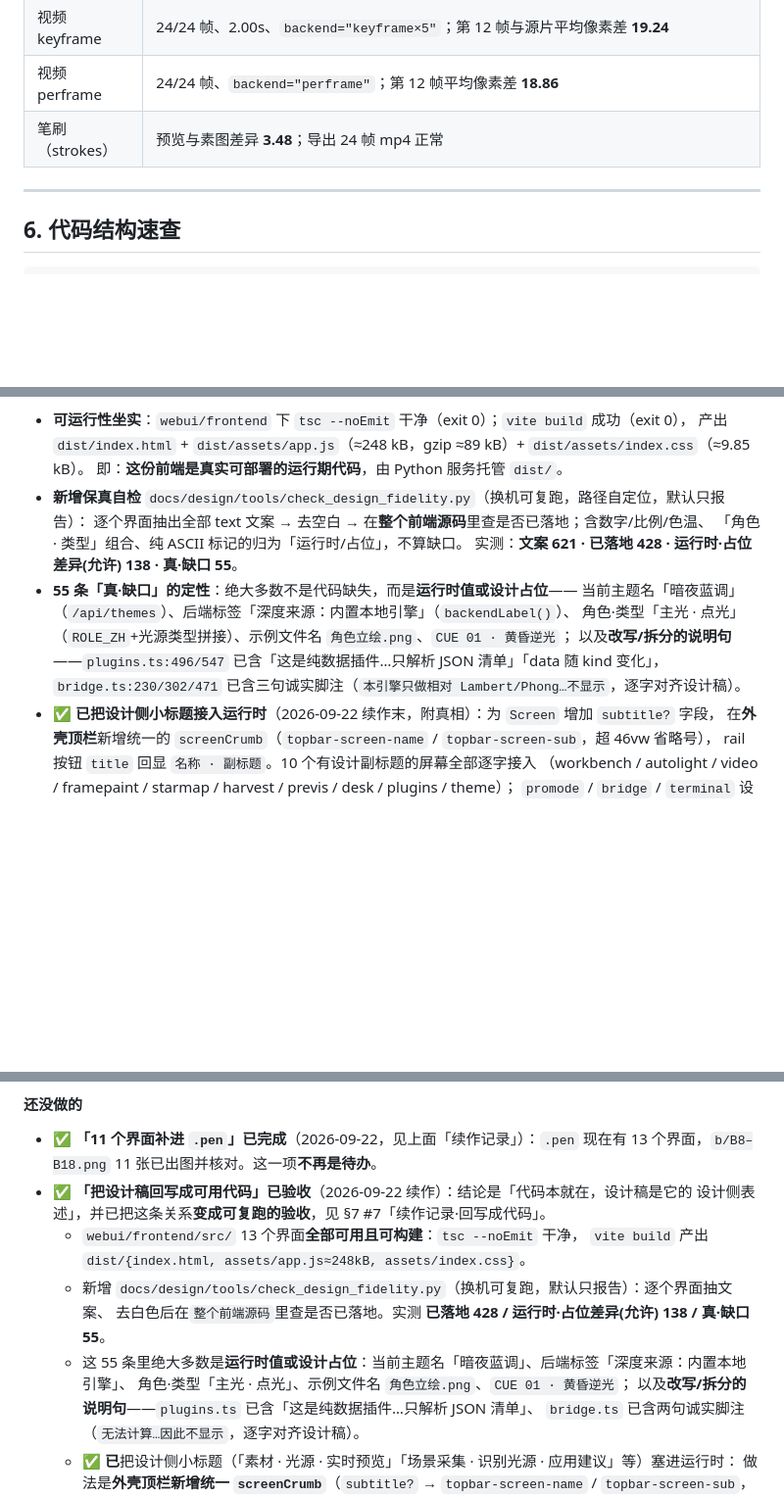
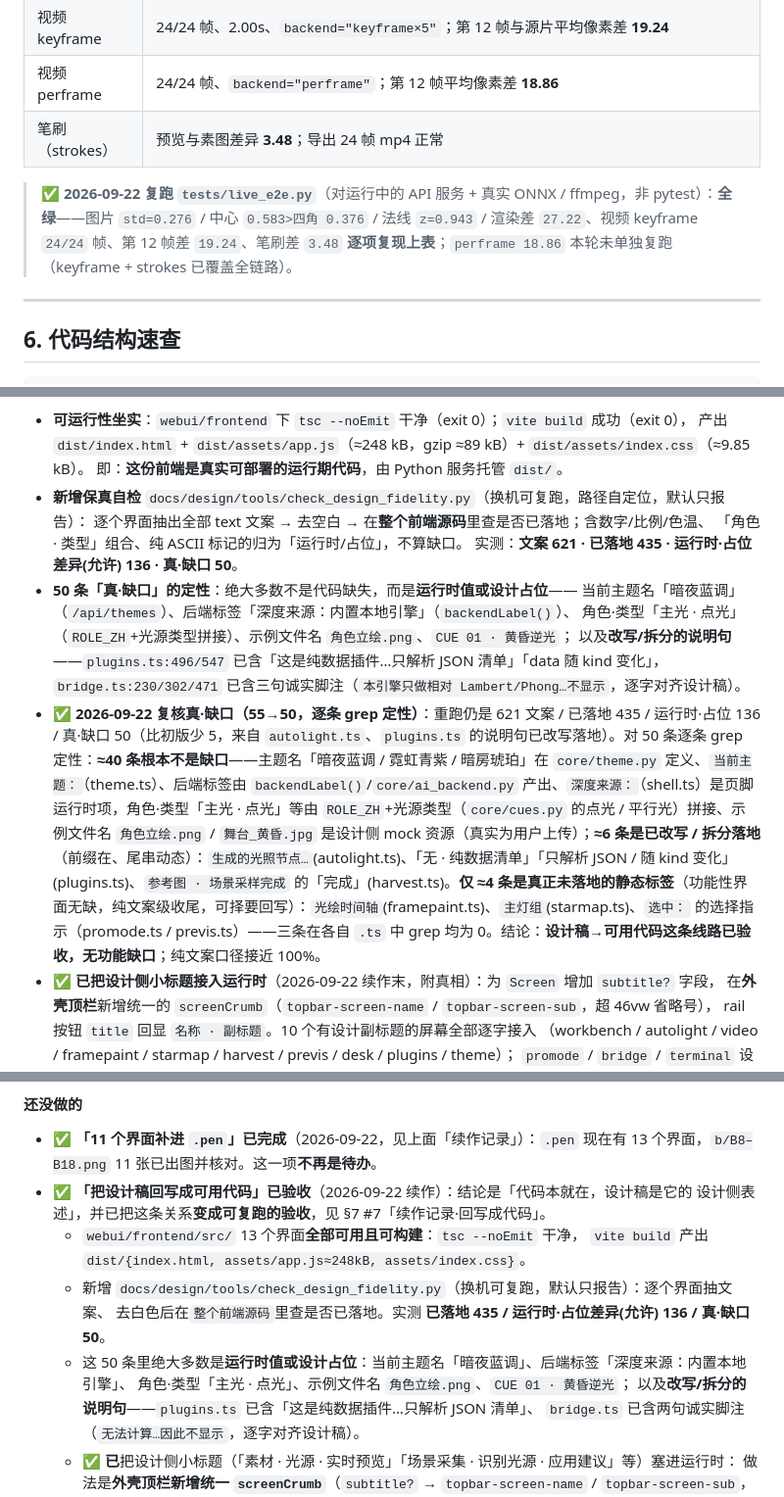
Before and after one commit to addsas222/Glight_studio, a Markdown page: HANDOFF.md, 3 parts joined by grey strips. Shown at 98% size. Rendered like a GitHub page; blank space fills up the shorter version.

Commit message:
docs(HANDOFF): fidelity triage (gap 50, ~4 real) + log 2026-09-22 live e2e green re-run

```diff
--- a/HANDOFF.md
+++ b/HANDOFF.md
@@ -302,6 +302,7 @@ cd C:\Users\54301\Downloads\Glight_studio
 | 视频 perframe | 24/24 帧、`backend="perframe"`；第 12 帧平均像素差 **18.86** |
 | 笔刷（strokes） | 预览与素图差异 **3.48**；导出 24 帧 mp4 正常 |
 
+> ✅ **2026-09-22 复跑 `tests/live_e2e.py`**（对运行中的 API 服务 + 真实 ONNX / ffmpeg，非 pytest）：**全绿**——图片 `std=0.276` / 中心 `0.583>四角 0.376` / 法线 `z=0.943` / 渲染差 `27.22`、视频 keyframe `24/24` 帧、第 12 帧差 `19.24`、笔刷差 `3.48` **逐项复现上表**；`perframe 18.86` 本轮未单独复跑（keyframe + strokes 已覆盖全链路）。
 ---
 
 ## 6. 代码结构速查
@@ -573,12 +574,13 @@ B17 插件中心 · Plugins             B18 主题引擎 · Theme Engine
 - **新增保真自检** `docs/design/tools/check_design_fidelity.py`（换机可复跑，路径自定位，默认只报告）：
   逐个界面抽出全部 text 文案 → 去空白 → 在**整个前端源码**里查是否已落地；含数字/比例/色温、
   「角色 · 类型」组合、纯 ASCII 标记的归为「运行时/占位」，不算缺口。
-  实测：**文案 621 · 已落地 428 · 运行时·占位差异(允许) 138 · 真·缺口 55**。
-- **55 条「真·缺口」的定性**：绝大多数不是代码缺失，而是**运行时值或设计占位**——
+  实测：**文案 621 · 已落地 435 · 运行时·占位差异(允许) 136 · 真·缺口 50**。
+- **50 条「真·缺口」的定性**：绝大多数不是代码缺失，而是**运行时值或设计占位**——
   当前主题名「暗夜蓝调」（`/api/themes`）、后端标签「深度来源：内置本地引擎」（`backendLabel()`）、
   角色·类型「主光 · 点光」（`ROLE_ZH`+光源类型拼接）、示例文件名 `角色立绘.png`、`CUE 01 · 黄昏逆光`；
   以及**改写/拆分的说明句**——`plugins.ts:496/547` 已含「这是纯数据插件…只解析 JSON 清单」「data 随 kind 变化」，
   `bridge.ts:230/302/471` 已含三句诚实脚注（`本引擎只做相对 Lambert/Phong…不显示`，逐字对齐设计稿）。
+- ✅ **2026-09-22 复核真·缺口（55→50，逐条 grep 定性）**：重跑仍是 621 文案 / 已落地 435 / 运行时·占位 136 / 真·缺口 50（比初版少 5，来自 `autolight.ts`、`plugins.ts` 的说明句已改写落地）。对 50 条逐条 grep 定性：**≈40 条根本不是缺口**——主题名「暗夜蓝调 / 霓虹青紫 / 暗房琥珀」在 `core/theme.py` 定义、`当前主题：`（theme.ts）、后端标签由 `backendLabel()`/`core/ai_backend.py` 产出、`深度来源：`（shell.ts）是页脚运行时项，角色·类型「主光 · 点光」等由 `ROLE_ZH`+光源类型（`core/cues.py` 的点光 / 平行光）拼接、示例文件名 `角色立绘.png` / `舞台_黄昏.jpg` 是设计侧 mock 资源（真实为用户上传）；**≈6 条是已改写 / 拆分落地**（前缀在、尾串动态）：`生成的光照节点…`(autolight.ts)、「无 · 纯数据清单」「只解析 JSON / 随 kind 变化」(plugins.ts)、`参考图 · 场景采样完成` 的「完成」(harvest.ts)。**仅 ≈4 条是真正未落地的静态标签**（功能性界面无缺，纯文案级收尾，可择要回写）：`光绘时间轴`(framepaint.ts)、`主灯组`(starmap.ts)、`选中：` 的选择指示（promode.ts / previs.ts）——三条在各自 `.ts` 中 grep 均为 0。结论：**设计稿→可用代码这条线路已验收，无功能缺口**；纯文案口径接近 100%。
 - ✅ **已把设计侧小标题接入运行时**（2026-09-22 续作末，附真相）：为 `Screen` 增加 `subtitle?` 字段，
   在**外壳顶栏**新增统一的 `screenCrumb`（`topbar-screen-name` / `topbar-screen-sub`，超 46vw 省略号），
   rail 按钮 `title` 回显 `名称 · 副标题`。10 个有设计副标题的屏幕全部逐字接入
@@ -620,8 +622,8 @@ B17 插件中心 · Plugins             B18 主题引擎 · Theme Engine
   - `webui/frontend/src/` 13 个界面**全部可用且可构建**：`tsc --noEmit` 干净，
     `vite build` 产出 `dist/{index.html, assets/app.js≈248kB, assets/index.css}`。
   - 新增 `docs/design/tools/check_design_fidelity.py`（换机可复跑，默认只报告）：逐个界面抽文案、
-    去白色后在`整个前端源码`里查是否已落地。实测 **已落地 428 / 运行时·占位差异(允许) 138 / 真·缺口 55**。
-  - 这 55 条里绝大多数是**运行时值或设计占位**：当前主题名「暗夜蓝调」、后端标签「深度来源：内置本地引擎」、
+    去白色后在`整个前端源码`里查是否已落地。实测 **已落地 435 / 运行时·占位差异(允许) 136 / 真·缺口 50**。
+  - 这 50 条里绝大多数是**运行时值或设计占位**：当前主题名「暗夜蓝调」、后端标签「深度来源：内置本地引擎」、
     角色·类型「主光 · 点光」、示例文件名 `角色立绘.png`、`CUE 01 · 黄昏逆光`；
     以及**改写/拆分的说明句**——`plugins.ts` 已含「这是纯数据插件…只解析 JSON 清单」、
     `bridge.ts` 已含两句诚实脚注（`无法计算…因此不显示`，逐字对齐设计稿）。
```
